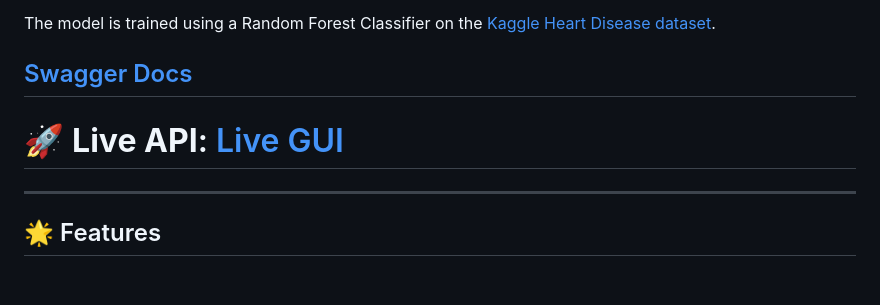
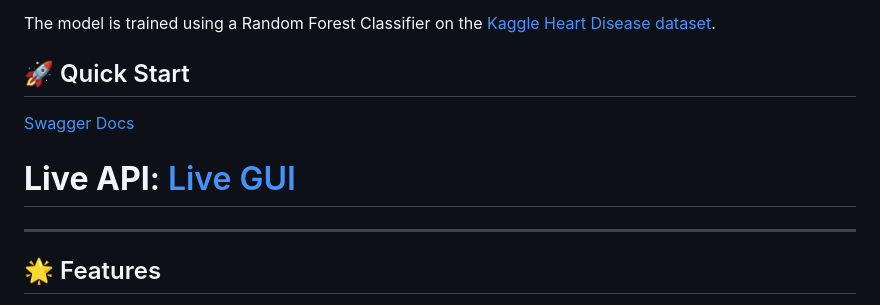
Before and after one commit to Aronno1920/Predict-Heart-Disease, a Markdown page: README.md, the part around the change. Drawn GitHub-style; blank space fills up the shorter version.

```diff
--- a/README.md
+++ b/README.md
@@ -3,8 +3,9 @@ Build a simple **FastAPI** app that serves predictions from a machine learning c
 
 The model is trained using a Random Forest Classifier on the [Kaggle Heart Disease dataset](https://www.kaggle.com/datasets/johnsmith88/heart-disease-dataset).
 
-## [Swagger Docs](https://predict-heart-disease-goev.onrender.com/)
-# 🚀 **Live API**: [Live GUI](https://heart-disease-prediction-joq2.onrender.com/docs#/)
+## 🚀 Quick Start
+[Swagger Docs](https://predict-heart-disease-goev.onrender.com/)
+# **Live API**: [Live GUI](https://heart-disease-prediction-joq2.onrender.com/docs#/)
 
 ---
 
```
